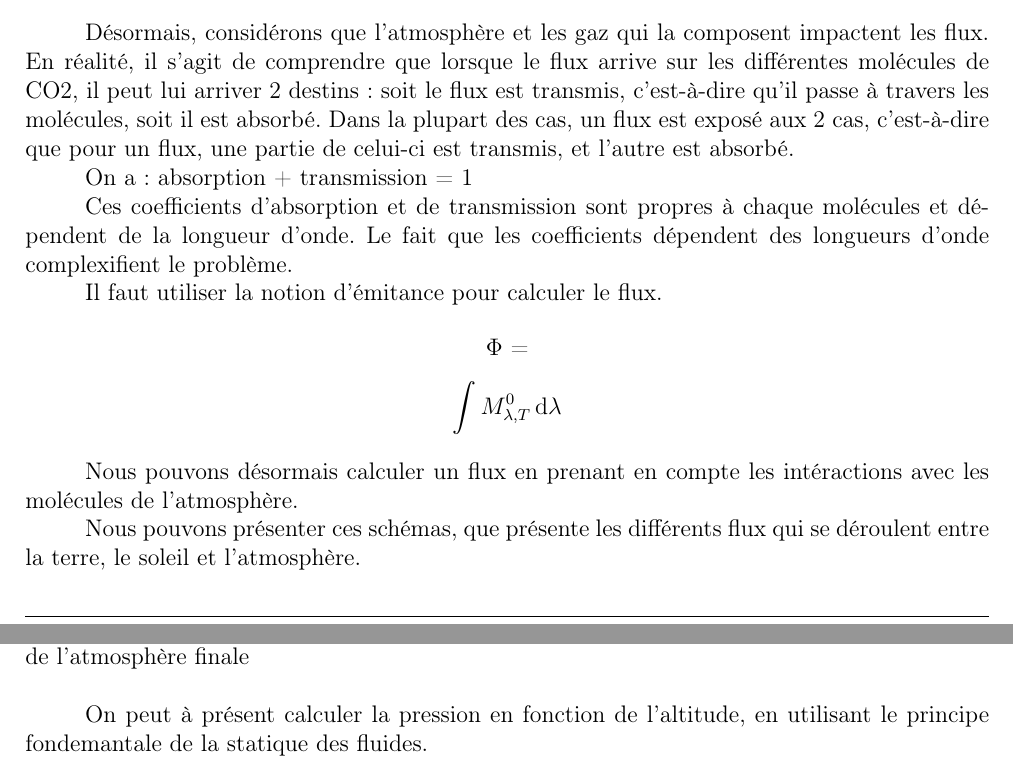
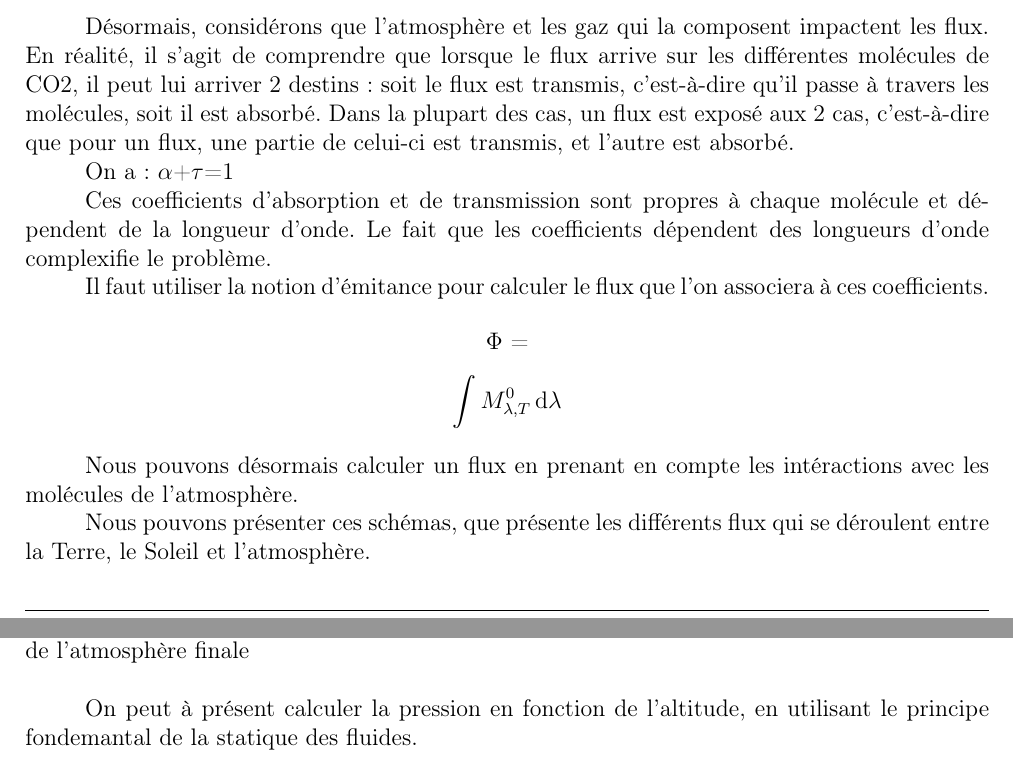
Before and after one commit to SARRAU-Arthur/Projet-P6, a LaTeX document (Rapport/Rapport.tex): two parts of pages 12 and 14 of 22, joined at a grey line, cut so that both start at the same text. Compiled offline with pdfLaTeX.

Commit message:
correction fautes ortographes.tex

```diff
--- a/Rapport/Rapport.tex
+++ b/Rapport/Rapport.tex
@@ -574,11 +574,11 @@ Nous allons dans la partie suivante prendre en compte l'atmosphère terrestre et
 
 Désormais, considérons que l’atmosphère et les gaz qui la composent impactent les flux. En réalité, il s’agit de comprendre que lorsque le flux arrive sur les différentes molécules de CO2, il peut lui arriver 2 destins : soit le flux est transmis, c’est-à-dire qu’il passe à travers les molécules, soit il est absorbé. Dans la plupart des cas, un flux est exposé aux 2 cas, c’est-à-dire que pour un flux, une partie de celui-ci est transmis, et l’autre est absorbé.
 
-On a :  absorption + transmission = 1
+On a :  $\alpha$+$\tau$=1
 
-Ces coefficients d'absorption et de transmission sont propres à chaque molécules et dépendent de la longueur d’onde. Le fait que les coefficients dépendent des longueurs d’onde complexifient le problème.
+Ces coefficients d'absorption et de transmission sont propres à chaque molécule et dépendent de la longueur d’onde. Le fait que les coefficients dépendent des longueurs d’onde complexifie le problème.
 
-Il faut utiliser la notion d'émitance pour calculer le flux.
+Il faut utiliser la notion d'émitance pour calculer le flux que l'on associera à ces coefficients.
 
 \begin{center}\\
 	$\Phi$ =\[ \int M^0_{\lambda,T} \, \mathrm{d}\lambda \]
@@ -586,7 +586,7 @@ Il faut utiliser la notion d'émitance pour calculer le flux.
 
 Nous pouvons désormais calculer un flux en prenant en compte les intéractions avec les molécules de l’atmosphère.
 
-Nous pouvons présenter ces schémas, que présente les différents flux qui se déroulent entre la terre, le soleil et l'atmosphère.
+Nous pouvons présenter ces schémas, que présente les différents flux qui se déroulent entre la Terre, le Soleil et l'atmosphère.
 
 \put(150,150){\includegraphics[width=0.3\textwidth]{Images/schemaflux.png}}
 
@@ -685,7 +686,7 @@ T(z)=$T_o$-az
 \end{center}
 avec a= coefficient directeur, $T_o$ = Température de l'atmosphère initale et $T_f$ = Température de l'atmosphère finale \\
 
-On peut à présent calculer la pression en fonction de l'altitude, en utilisant le principe fondemantale de la statique des fluides.
+On peut à présent calculer la pression en fonction de l'altitude, en utilisant le principe fondemantal de la statique des fluides.
 \begin{center}
      $\frac{dP}{dz}$ = $\frac{-\rho Mg}{R(T_o-az)}$ \\
 \end{center}
```
Also changed, not shown: Rapport/Rapport.tex (5 more changed lines).
